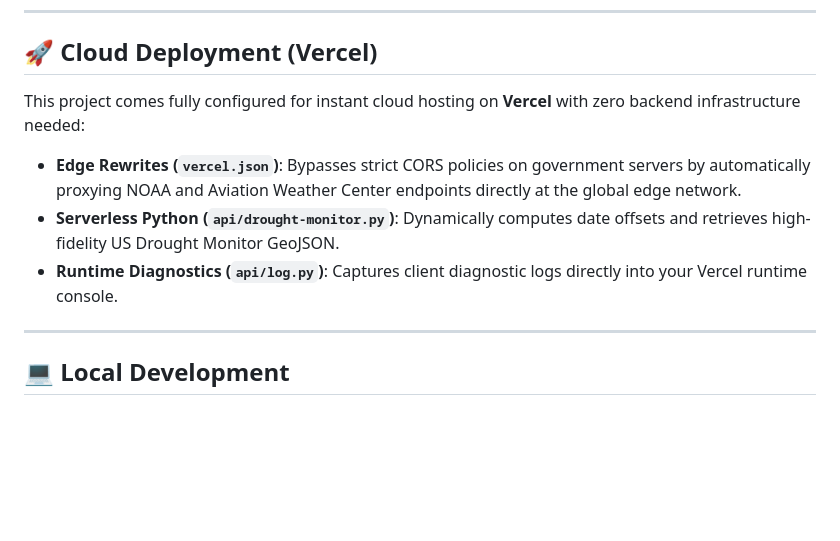
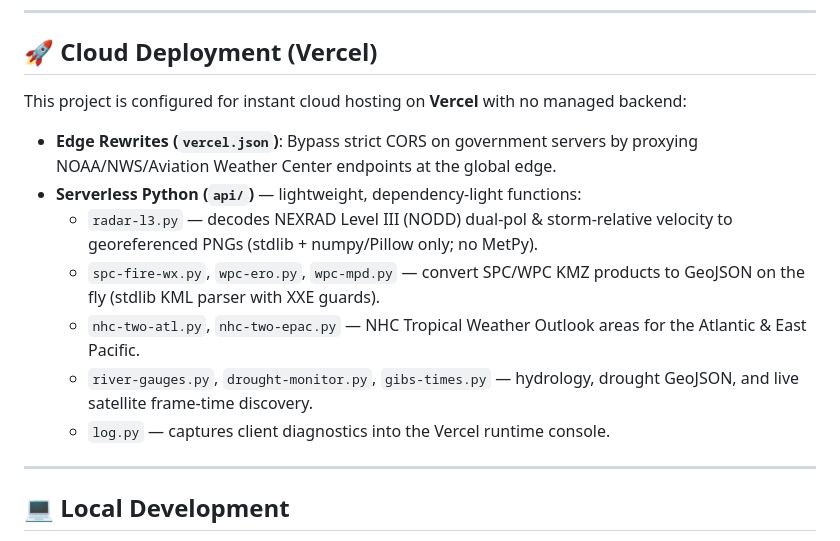
Before and after one commit to Cuevman81/FX-Net-NextGen, a Markdown page: README.md, the part around one of its changes. Rendered like a GitHub page; blank space fills up the shorter version.

```diff
--- a/README.md
+++ b/README.md
@@ -36,10 +53,14 @@ In the late 1990s and 2000s, NOAA’s Forecast Systems Laboratory (FSL) engineer
 ---
 
 ## 🚀 Cloud Deployment (Vercel)
-This project comes fully configured for instant cloud hosting on **Vercel** with zero backend infrastructure needed:
-- **Edge Rewrites (`vercel.json`)**: Bypasses strict CORS policies on government servers by automatically proxying NOAA and Aviation Weather Center endpoints directly at the global edge network.
-- **Serverless Python (`api/drought-monitor.py`)**: Dynamically computes date offsets and retrieves high-fidelity US Drought Monitor GeoJSON.
-- **Runtime Diagnostics (`api/log.py`)**: Captures client diagnostic logs directly into your Vercel runtime console.
+This project is configured for instant cloud hosting on **Vercel** with no managed backend:
+- **Edge Rewrites (`vercel.json`)**: Bypass strict CORS on government servers by proxying NOAA/NWS/Aviation Weather Center endpoints at the global edge.
+- **Serverless Python (`api/`)** — lightweight, dependency-light functions:
+  - `radar-l3.py` — decodes NEXRAD Level III (NODD) dual-pol & storm-relative velocity to georeferenced PNGs (stdlib + numpy/Pillow only; no MetPy).
+  - `spc-fire-wx.py`, `wpc-ero.py`, `wpc-mpd.py` — convert SPC/WPC KMZ products to GeoJSON on the fly (stdlib KML parser with XXE guards).
+  - `nhc-two-atl.py`, `nhc-two-epac.py` — NHC Tropical Weather Outlook areas for the Atlantic & East Pacific.
+  - `river-gauges.py`, `drought-monitor.py`, `gibs-times.py` — hydrology, drought GeoJSON, and live satellite frame-time discovery.
+  - `log.py` — captures client diagnostics into the Vercel runtime console.
 
 ---
 
```
Also changed, not shown: other parts of README.md (+29 -12 lines).
